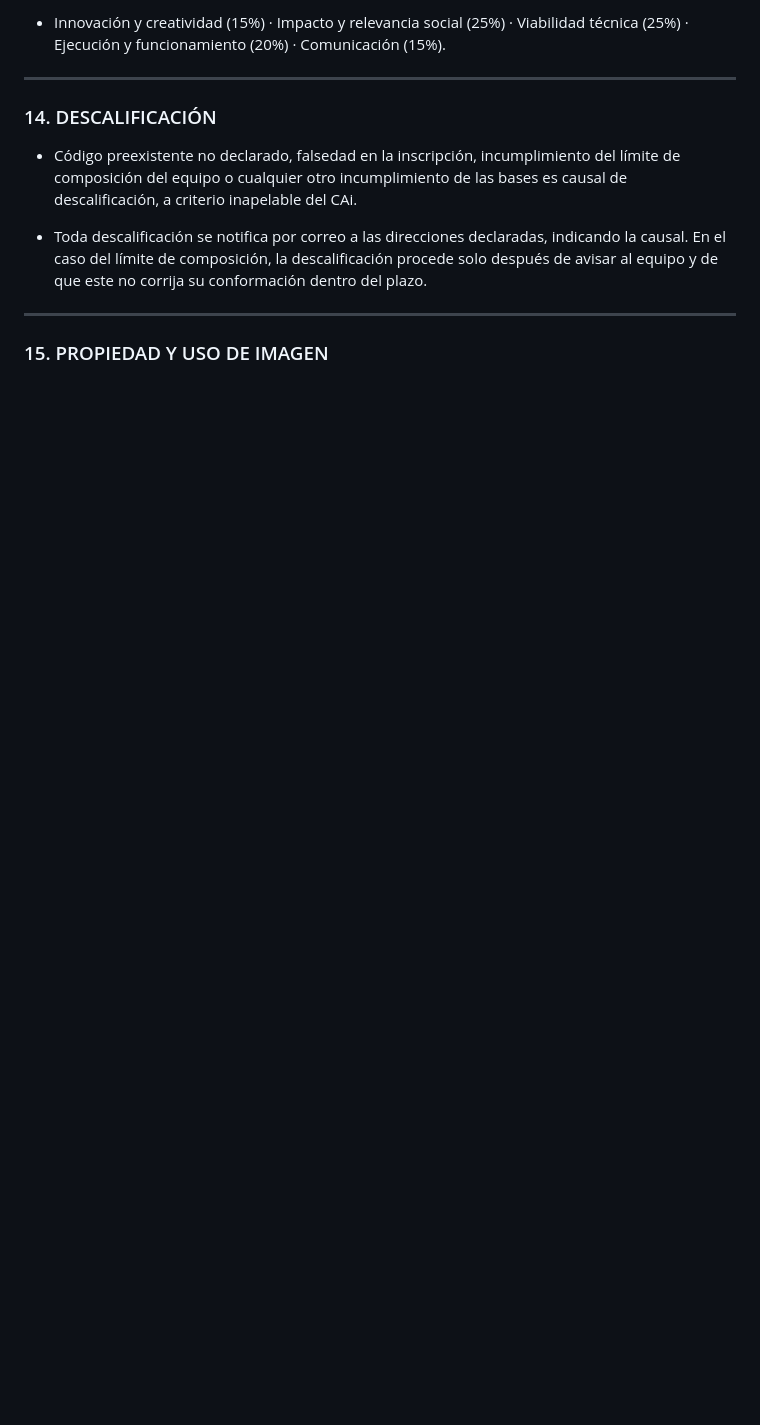
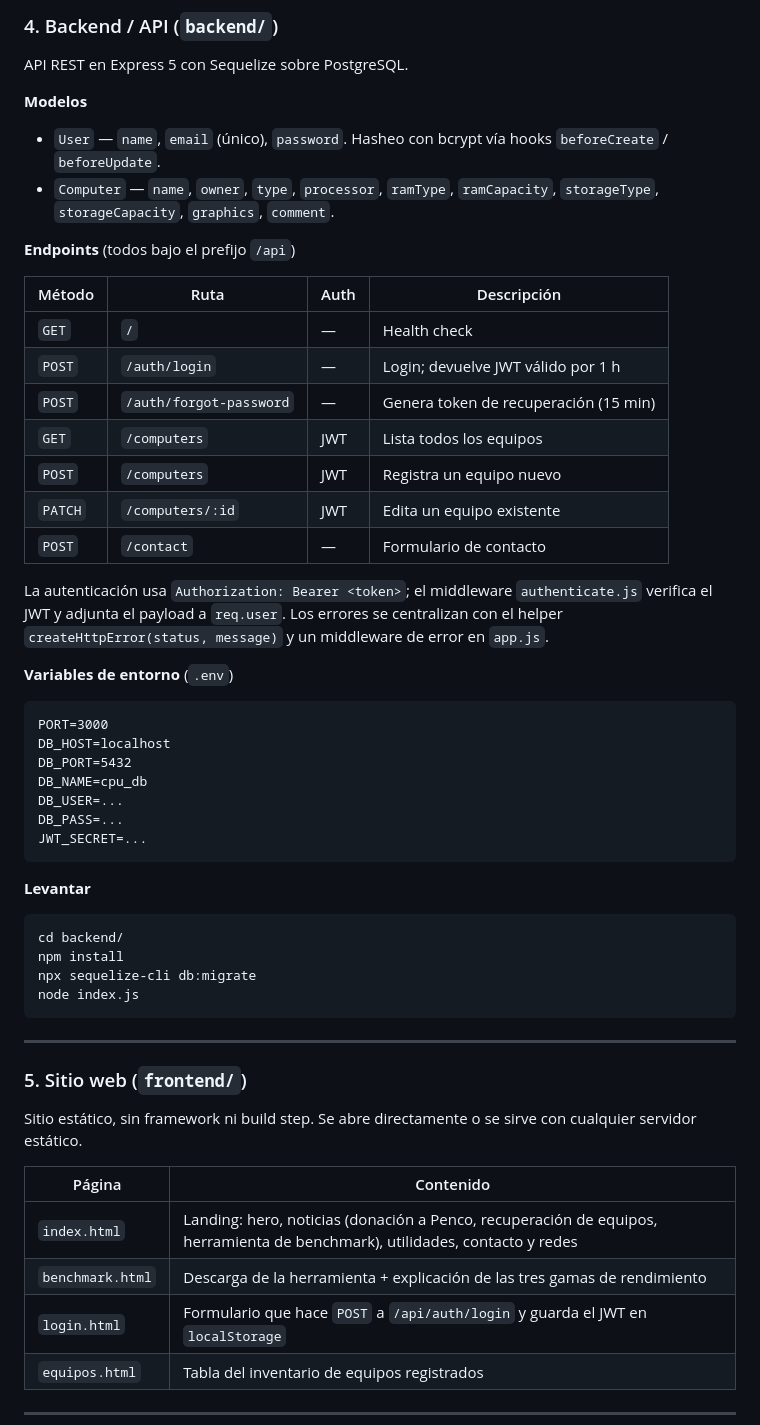
Before and after one commit to caiuc/equipo-6-haCAIthon-2026, a Markdown page: README.md, the part around one of its changes. GitHub-like rendering; blank space fills up the shorter version.

````diff
--- a/README.md
+++ b/README.md
@@ -97,11 +155,60 @@ La entrega cierra a las 17:10 hrs, cuando comienza la Feria de Proyectos. La ví
 
-* Innovación y creatividad (15%) · Impacto y relevancia social (25%) · Viabilidad técnica (25%) · Ejecución y funcionamiento (20%) · Comunicación (15%).
+### 4. Backend / API (`backend/`)
+
+API REST en Express 5 con Sequelize sobre PostgreSQL.
+
+**Modelos**
+
+- `User` — `name`, `email` (único), `password`. Hasheo con bcrypt vía hooks `beforeCreate` / `beforeUpdate`.
+- `Computer` — `name`, `owner`, `type`, `processor`, `ramType`, `ramCapacity`, `storageType`, `storageCapacity`, `graphics`, `comment`.
+
+**Endpoints** (todos bajo el prefijo `/api`)
+
+| Método | Ruta | Auth | Descripción |
+|---|---|---|---|
+| `GET` | `/` | — | Health check |
+| `POST` | `/auth/login` | — | Login; devuelve JWT válido por 1 h |
+| `POST` | `/auth/forgot-password` | — | Genera token de recuperación (15 min) |
+| `GET` | `/computers` | JWT | Lista todos los equipos |
+| `POST` | `/computers` | JWT | Registra un equipo nuevo |
+| `PATCH` | `/computers/:id` | JWT | Edita un equipo existente |
+| `POST` | `/contact` | — | Formulario de contacto |
+
+La autenticación usa `Authorization: Bearer <token>`; el middleware `authenticate.js` verifica el JWT y adjunta el payload a `req.user`. Los errores se centralizan con el helper `createHttpError(status, message)` y un middleware de error en `app.js`.
+
+**Variables de entorno** (`.env`)
+
+```
+PORT=3000
+DB_HOST=localhost
+DB_PORT=5432
+DB_NAME=cpu_db
+DB_USER=...
+DB_PASS=...
+JWT_SECRET=...
+```
+
+**Levantar**
+
+```bash
+cd backend/
+npm install
+npx sequelize-cli db:migrate
+node index.js
+```
+
 ---
-### 14. DESCALIFICACIÓN
 
-* Código preexistente no declarado, falsedad en la inscripción, incumplimiento del límite de composición del equipo o cualquier otro incumplimiento de las bases es causal de descalificación, a criterio inapelable del CAi.
+### 5. Sitio web (`frontend/`)
 
-* Toda descalificación se notifica por correo a las direcciones declaradas, indicando la causal. En el caso del límite de composición, la descalificación procede solo después de avisar al equipo y de que este no corrija su conformación dentro del plazo.
+Sitio estático, sin framework ni build step. Se abre directamente o se sirve con cualquier servidor estático.
+
+| Página | Contenido |
+|---|---|
+| `index.html` | Landing: hero, noticias (donación a Penco, recuperación de equipos, herramienta de benchmark), utilidades, contacto y redes |
+| `benchmark.html` | Descarga de la herramienta + explicación de las tres gamas de rendimiento |
+| `login.html` | Formulario que hace `POST` a `/api/auth/login` y guarda el JWT en `localStorage` |
+| `equipos.html` | Tabla del inventario de equipos registrados |
+
 ---
-### 15. PROPIEDAD Y USO DE IMAGEN
 
````
Also changed, not shown: other parts of README.md (+190 -90 lines).
